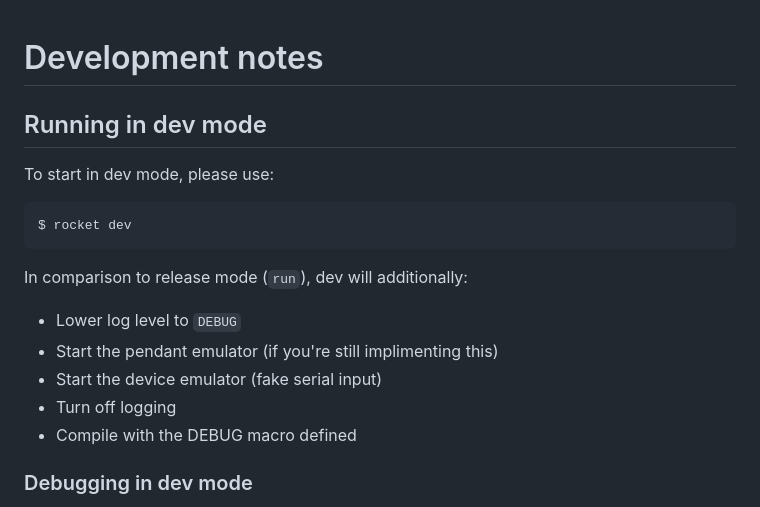
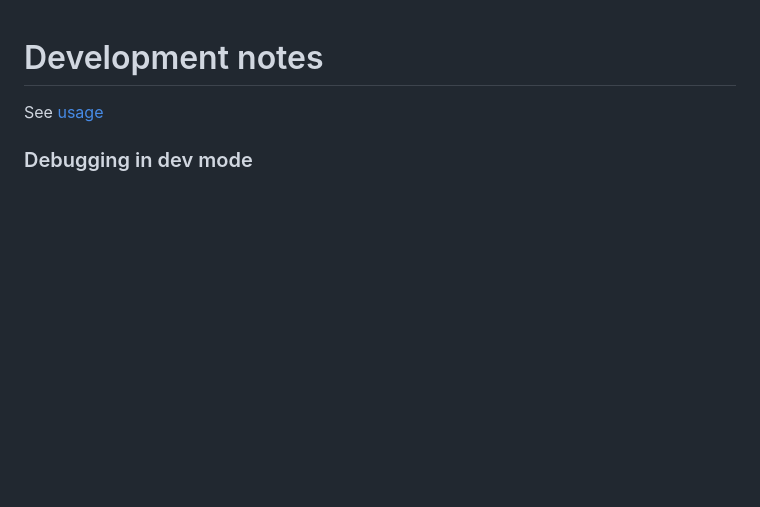
Before and after one commit to RMIT-Competition-Rocketry/GCS, a Markdown page: docs/development.md, the part around the change printed below. Rendered like a GitHub page; blank space fills up the shorter version.

````diff
--- a/docs/development.md
+++ b/docs/development.md
@@ -1,20 +1,7 @@
 
 # Development notes
 
-## Running in dev mode
-
-To start in dev mode, please use:
-
-```terminal
-$ rocket dev
-```
-
-In comparison to release mode (`run`), dev will additionally:
-- Lower log level to `DEBUG`
-- Start the pendant emulator (if you're still implimenting this)
-- Start the device emulator (fake serial input)
-- Turn off logging
-- Compile with the DEBUG macro defined
+See [usage](./usage.md)
 
 ### Debugging in dev mode
 
````
Also changed, not shown: other parts of docs/development.md (+38 -89 lines).
